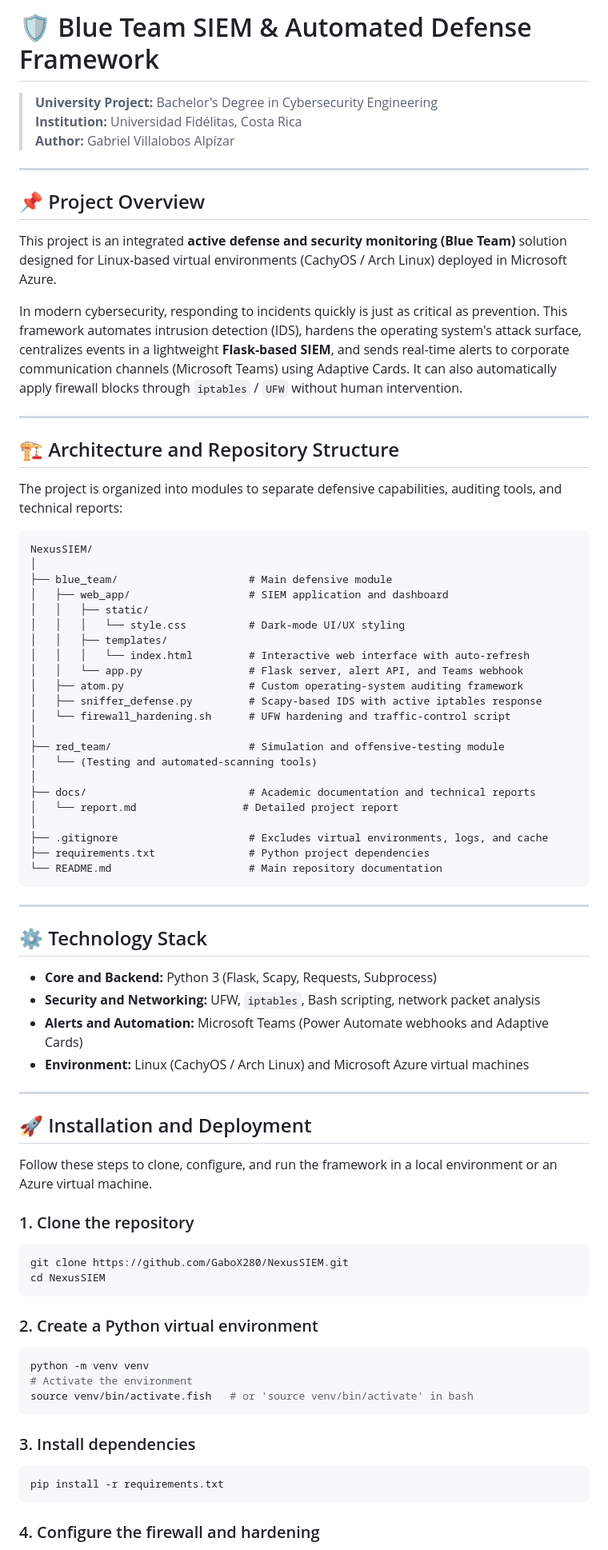
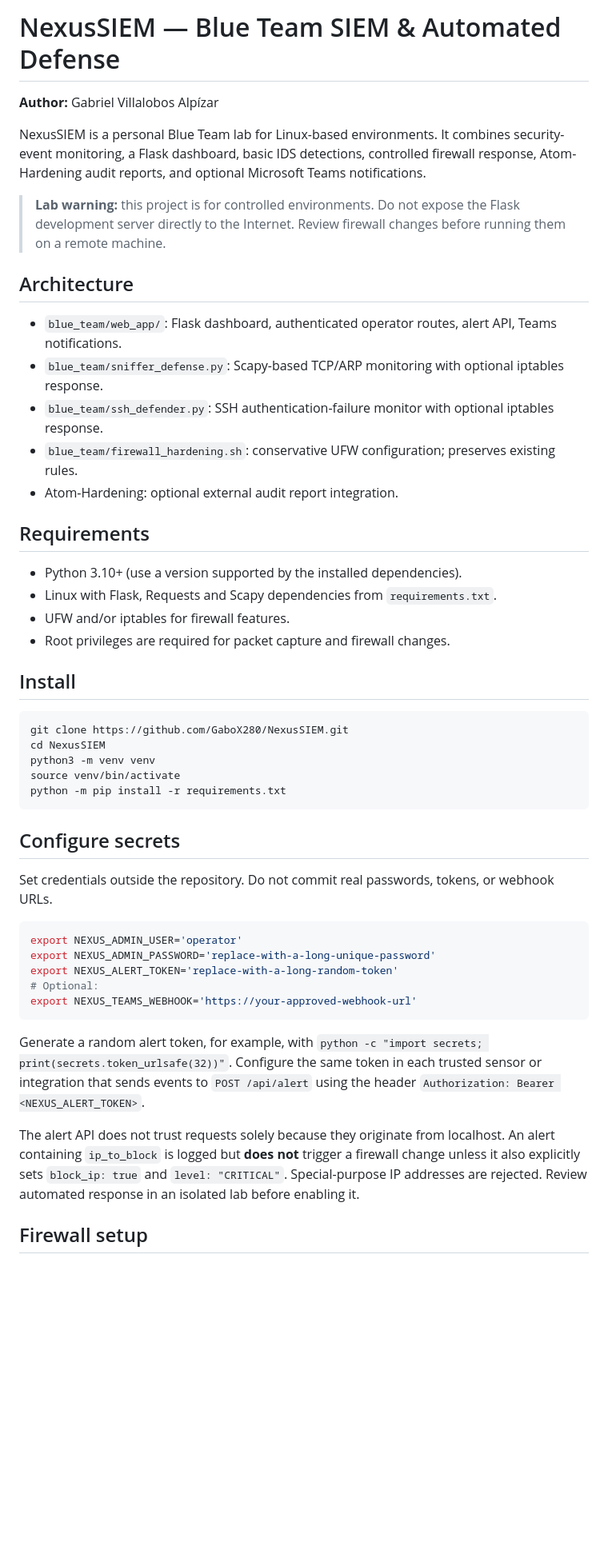
Before and after one commit to GaboX280/NexusSIEM, a Markdown page: README.md, the part around one of its changes. Shown at 80% size. Rendered like a GitHub page; blank space fills up the shorter version.

Commit message:
docs: document secure NexusSIEM configuration and deployment

````diff
--- a/README.md
+++ b/README.md
@@ -1,83 +1,51 @@
-# 🛡️ Blue Team SIEM & Automated Defense Framework
+# NexusSIEM — Blue Team SIEM & Automated Defense
 
-> **University Project:** Bachelor's Degree in Cybersecurity Engineering
-> **Institution:** Universidad Fidélitas, Costa Rica
-> **Author:** Gabriel Villalobos Alpízar
+**Author:** Gabriel Villalobos Alpízar
 
----
+NexusSIEM is a personal Blue Team lab for Linux-based environments. It combines security-event monitoring, a Flask dashboard, basic IDS detections, controlled firewall response, Atom-Hardening audit reports, and optional Microsoft Teams notifications.
 
-## 📌 Project Overview
+> **Lab warning:** this project is for controlled environments. Do not expose the Flask development server directly to the Internet. Review firewall changes before running them on a remote machine.
 
-This project is an integrated **active defense and security monitoring (Blue Team)** solution designed for Linux-based virtual environments (CachyOS / Arch Linux) deployed in Microsoft Azure.
+## Architecture
 
-In modern cybersecurity, responding to incidents quickly is just as critical as prevention. This framework automates intrusion detection (IDS), hardens the operating system's attack surface, centralizes events in a lightweight **Flask-based SIEM**, and sends real-time alerts to corporate communication channels (Microsoft Teams) using Adaptive Cards. It can also automatically apply firewall blocks through `iptables` / `UFW` without human intervention.
+- `blue_team/web_app/`: Flask dashboard, authenticated operator routes, alert API, Teams notifications.
+- `blue_team/sniffer_defense.py`: Scapy-based TCP/ARP monitoring with optional iptables response.
+- `blue_team/ssh_defender.py`: SSH authentication-failure monitor with optional iptables response.
+- `blue_team/firewall_hardening.sh`: conservative UFW configuration; preserves existing rules.
+- Atom-Hardening: optional external audit report integration.
 
----
+## Requirements
 
-## 🏗️ Architecture and Repository Structure
+- Python 3.10+ (use a version supported by the installed dependencies).
+- Linux with Flask, Requests and Scapy dependencies from `requirements.txt`.
+- UFW and/or iptables for firewall features.
+- Root privileges are required for packet capture and firewall changes.
 
-The project is organized into modules to separate defensive capabilities, auditing tools, and technical reports:
-
-```text
-NexusSIEM/
-│
-├── blue_team/                     # Main defensive module
-│   ├── web_app/                   # SIEM application and dashboard
-│   │   ├── static/
-│   │   │   └── style.css          # Dark-mode UI/UX styling
-│   │   ├── templates/
-│   │   │   └── index.html         # Interactive web interface with auto-refresh
-│   │   └── app.py                 # Flask server, alert API, and Teams webhook
-│   ├── atom.py                    # Custom operating-system auditing framework
-│   ├── sniffer_defense.py         # Scapy-based IDS with active iptables response
-│   └── firewall_hardening.sh      # UFW hardening and traffic-control script
-│
-├── red_team/                      # Simulation and offensive-testing module
-│   └── (Testing and automated-scanning tools)
-│
-├── docs/                          # Academic documentation and technical reports
-│   └── report.md                 # Detailed project report
-│
-├── .gitignore                     # Excludes virtual environments, logs, and cache
-├── requirements.txt               # Python project dependencies
-└── README.md                      # Main repository documentation
-```
-
----
-
-## ⚙️ Technology Stack
-
-- **Core and Backend:** Python 3 (Flask, Scapy, Requests, Subprocess)
-- **Security and Networking:** UFW, `iptables`, Bash scripting, network packet analysis
-- **Alerts and Automation:** Microsoft Teams (Power Automate webhooks and Adaptive Cards)
-- **Environment:** Linux (CachyOS / Arch Linux) and Microsoft Azure virtual machines
-
----
-
-## 🚀 Installation and Deployment
-
-Follow these steps to clone, configure, and run the framework in a local environment or an Azure virtual machine.
-
-### 1. Clone the repository
+## Install
 
 ```bash
 git clone https://github.com/GaboX280/NexusSIEM.git
 cd NexusSIEM
+python3 -m venv venv
+source venv/bin/activate
+python -m pip install -r requirements.txt
 ```
 
-### 2. Create a Python virtual environment
+## Configure secrets
+
+Set credentials outside the repository. Do not commit real passwords, tokens, or webhook URLs.
 
 ```bash
-python -m venv venv
-# Activate the environment
-source venv/bin/activate.fish   # or 'source venv/bin/activate' in bash
+export NEXUS_ADMIN_USER='operator'
+export NEXUS_ADMIN_PASSWORD='replace-with-a-long-unique-password'
+export NEXUS_ALERT_TOKEN='replace-with-a-long-random-token'
+# Optional:
+export NEXUS_TEAMS_WEBHOOK='https://your-approved-webhook-url'
 ```
 
-### 3. Install dependencies
+Generate a random alert token, for example, with `python -c "import secrets; print(secrets.token_urlsafe(32))"`. Configure the same token in each trusted sensor or integration that sends events to `POST /api/alert` using the header `Authorization: Bearer <NEXUS_ALERT_TOKEN>`.
 
-```bash
-pip install -r requirements.txt
-```
+The alert API does not trust requests solely because they originate from localhost. An alert containing `ip_to_block` is logged but **does not** trigger a firewall change unless it also explicitly sets `block_ip: true` and `level: "CRITICAL"`. Special-purpose IP addresses are rejected. Review automated response in an isolated lab before enabling it.
 
-### 4. Configure the firewall and hardening
+## Firewall setup
 
````
Also changed, not shown: other parts of README.md (+17 -15 lines).
